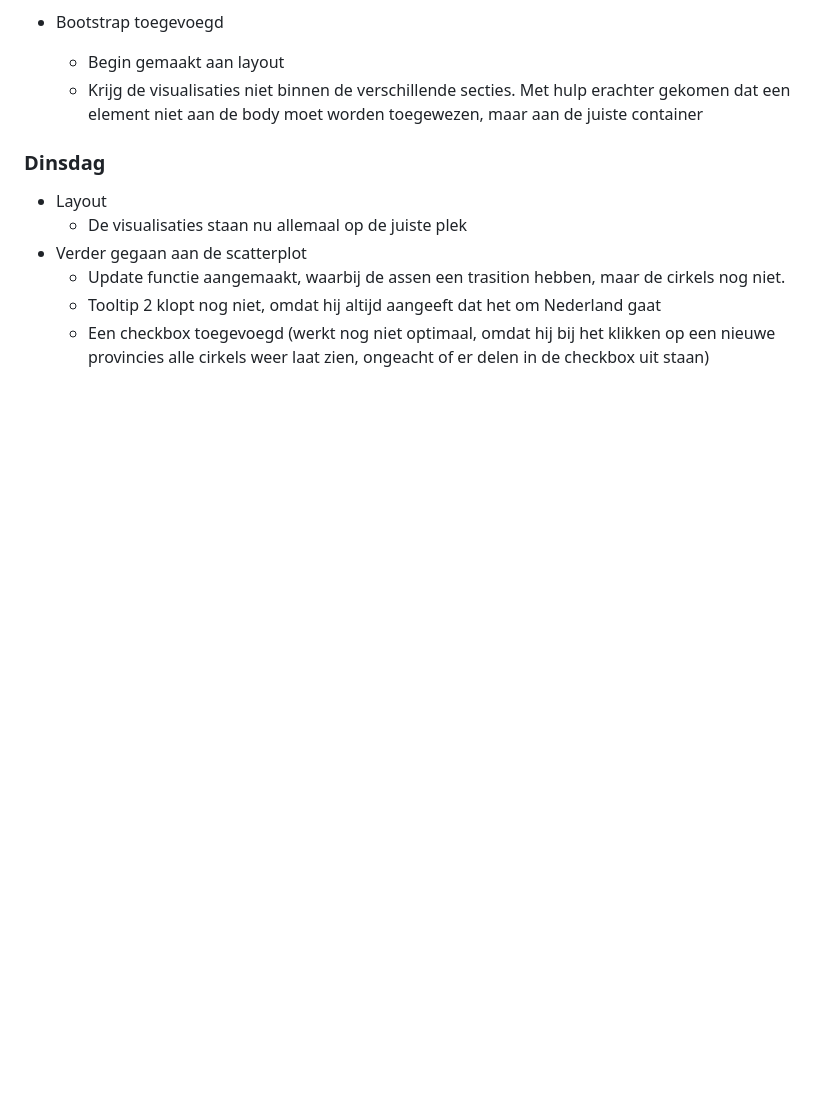
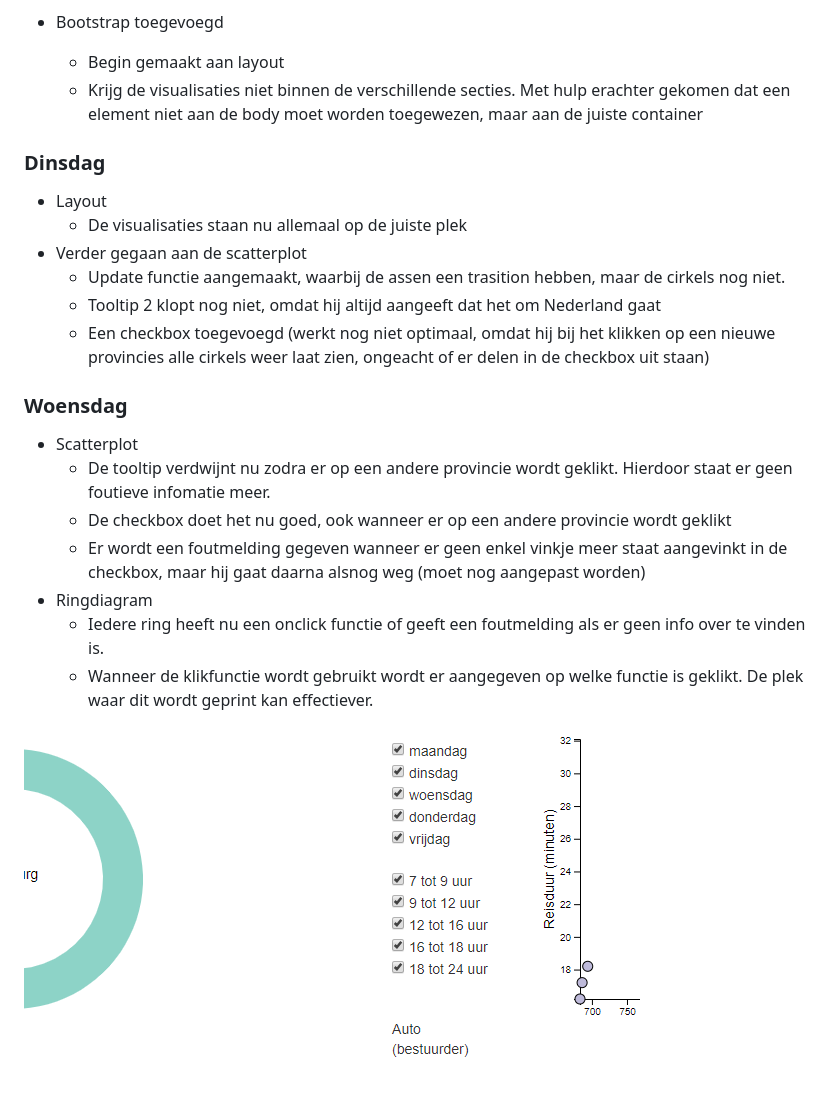
Before and after one commit to LinseyUvA/Programmeerproject, a Markdown page: PROCESS.md, the part around the change. GitHub-like rendering; pictures changed too: doc/printVervoerswijze.PNG (added); blank space fills up the shorter version.

Commit message:
progress opgeschreven

```diff
--- a/PROCESS.md
+++ b/PROCESS.md
@@ -42,3 +42,14 @@ Linsey Schaap (11036109)
   * Update functie aangemaakt, waarbij de assen een trasition hebben, maar de cirkels nog niet.
   * Tooltip 2 klopt nog niet, omdat hij altijd aangeeft dat het om Nederland gaat
   * Een checkbox toegevoegd (werkt nog niet optimaal, omdat hij bij het klikken op een nieuwe provincies alle cirkels weer laat zien, ongeacht of er delen in de checkbox uit staan)
+
+### Woensdag
+* Scatterplot
+  * De tooltip verdwijnt nu zodra er op een andere provincie wordt geklikt. Hierdoor staat er geen foutieve infomatie meer.
+  * De checkbox doet het nu goed, ook wanneer er op een andere provincie wordt geklikt
+  * Er wordt een foutmelding gegeven wanneer er geen enkel vinkje meer staat aangevinkt in de checkbox, maar hij gaat daarna alsnog weg (moet nog aangepast worden)
+* Ringdiagram
+  * Iedere ring heeft nu een onclick functie of geeft een foutmelding als er geen info over te vinden is.
+  * Wanneer de klikfunctie wordt gebruikt wordt er aangegeven op welke functie is geklikt. De plek waar dit wordt geprint kan effectiever.
+
+ ![](doc/printVervoerswijze.PNG)
```
